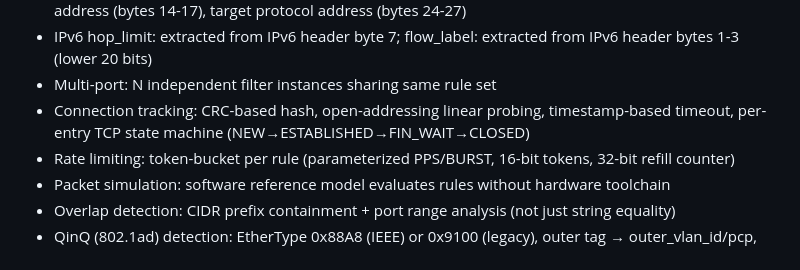
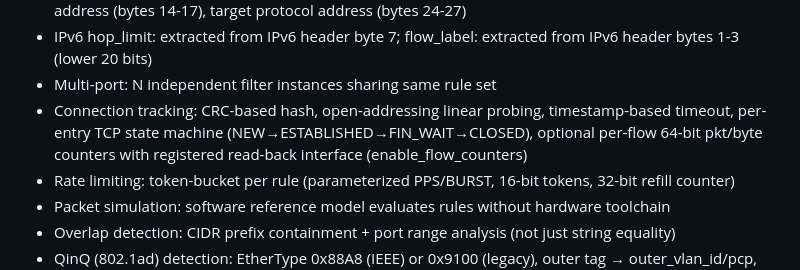
Before and after one commit to joemooney/pacgate, a Markdown page: CLAUDE.md, the part around the change. Drawn GitHub-style.

Commit message:
Update CLAUDE.md: connection tracking flow counter documentation
Add per-flow counter details to Design Decisions section for
connection tracking (64-bit pkt/byte counters, registered read-back).

Co-Authored-By: Claude Opus 4.6 <noreply@anthropic.com>

```diff
--- a/CLAUDE.md
+++ b/CLAUDE.md
@@ -267,7 +267,7 @@ pytest verification/test_scoreboard.py # 47 Python scoreboard unit tests
 - ARP detection: EtherType 0x0806, S_ARP_HDR state extracts opcode (bytes 6-7), sender protocol address (bytes 14-17), target protocol address (bytes 24-27)
 - IPv6 hop_limit: extracted from IPv6 header byte 7; flow_label: extracted from IPv6 header bytes 1-3 (lower 20 bits)
 - Multi-port: N independent filter instances sharing same rule set
-- Connection tracking: CRC-based hash, open-addressing linear probing, timestamp-based timeout, per-entry TCP state machine (NEW→ESTABLISHED→FIN_WAIT→CLOSED)
+- Connection tracking: CRC-based hash, open-addressing linear probing, timestamp-based timeout, per-entry TCP state machine (NEW→ESTABLISHED→FIN_WAIT→CLOSED), optional per-flow 64-bit pkt/byte counters with registered read-back interface (enable_flow_counters)
 - Rate limiting: token-bucket per rule (parameterized PPS/BURST, 16-bit tokens, 32-bit refill counter)
 - Packet simulation: software reference model evaluates rules without hardware toolchain
 - Overlap detection: CIDR prefix containment + port range analysis (not just string equality)
```
